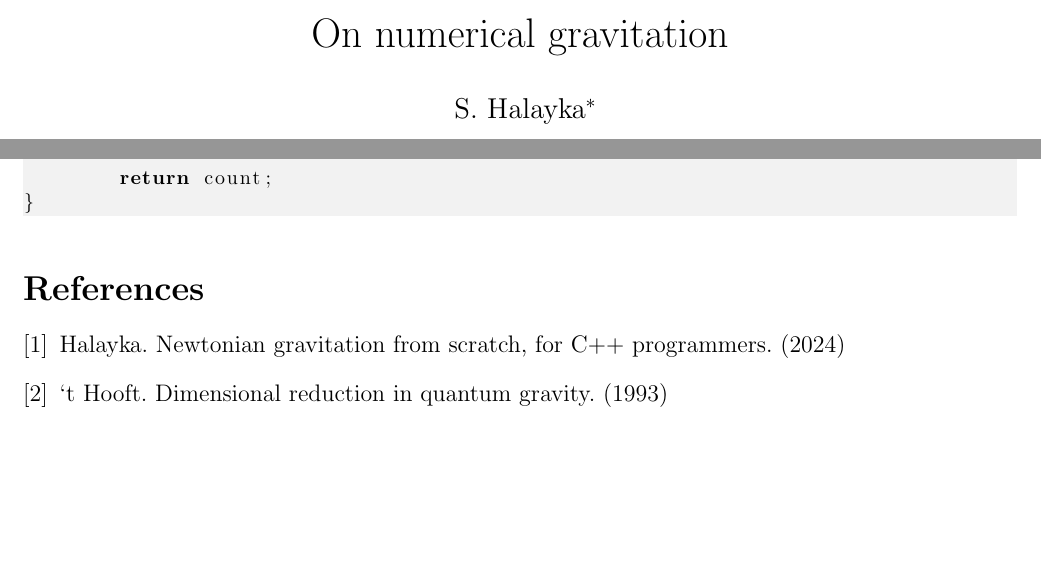
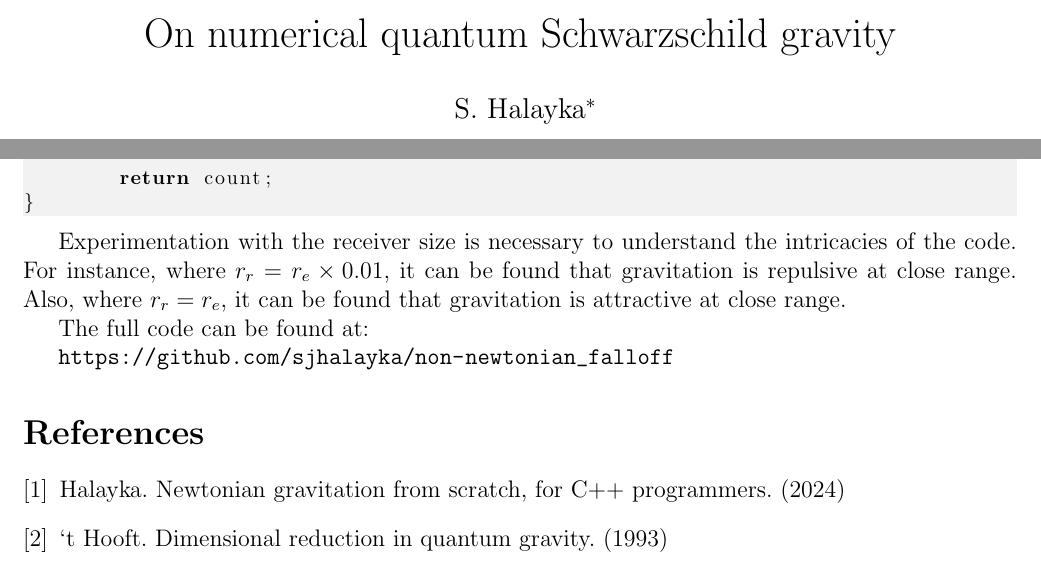
Before and after one commit to sjhalayka/papers, a LaTeX paper (up_close_newtonian/bezier_escape.tex): two parts of pages 1 and 6 of 7, joined at a grey line, cut at the place of the change, the shorter picture padded with empty space. Compiled offline with pdfLaTeX.

Commit message:
Add files via upload

```diff
--- a/up_close_newtonian/bezier_escape.tex
+++ b/up_close_newtonian/bezier_escape.tex
@@ -1,6 +1,6 @@
 \documentclass[12pt]{article}
 
-\title{On numerical gravitation}
+\title{On numerical quantum Schwarzschild gravity}
 \author{S. Halayka\footnote{sjhalayka@gmail.com}}
 \date{\today\;\currenttime}
 
@@ -314,8 +314,13 @@ real_type get_intersecting_line_density(
 }
 \end{lstlisting}
 
+Experimentation with the receiver size is necessary to understand the intricacies of the code.
+For instance, where $r_{r} = r_{e} \times 0.01$, it can be found that gravitation is repulsive at close range.
+Also, where $r_{r} = r_{e}$, it can be found that gravitation is attractive at close range.
 
+The full code can be found at:
 
+\url{https://github.com/sjhalayka/non-newtonian_falloff}
 
 
 
```
Also changed, not shown: up_close_newtonian/bezier_escape.pdf.
